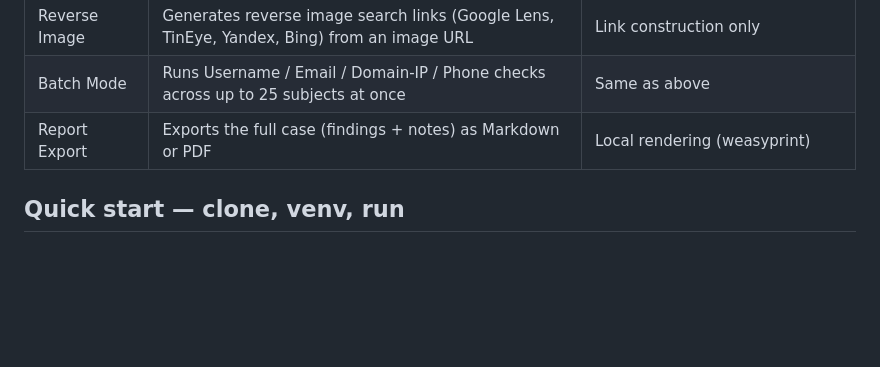
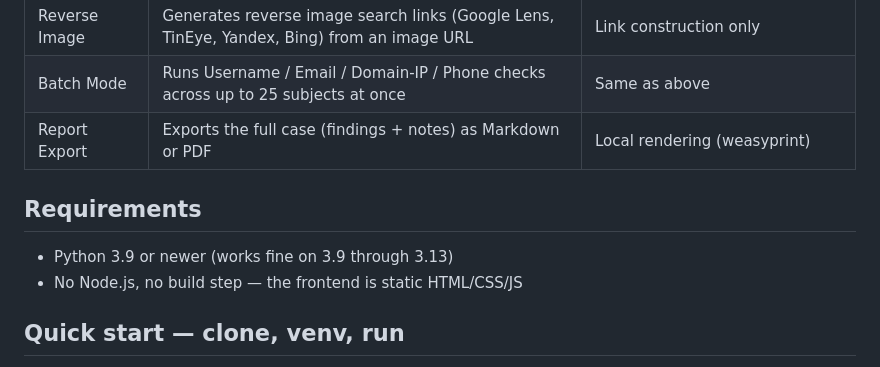
Before and after one commit to HI-dot935/RAWS, a Markdown page: README.md, the part around the change. Drawn GitHub-style; blank space fills up the shorter version.

```diff
--- a/README.md
+++ b/README.md
@@ -22,6 +22,11 @@ private/authenticated data, no exploit or bypass tooling.
 | Reverse Image | Generates reverse image search links (Google Lens, TinEye, Yandex, Bing) from an image URL | Link construction only |
 | Batch Mode | Runs Username / Email / Domain-IP / Phone checks across up to 25 subjects at once | Same as above |
 | Report Export | Exports the full case (findings + notes) as Markdown or PDF | Local rendering (weasyprint) |
+
+## Requirements
+
+- Python 3.9 or newer (works fine on 3.9 through 3.13)
+- No Node.js, no build step — the frontend is static HTML/CSS/JS
 
 ## Quick start — clone, venv, run
 
```
